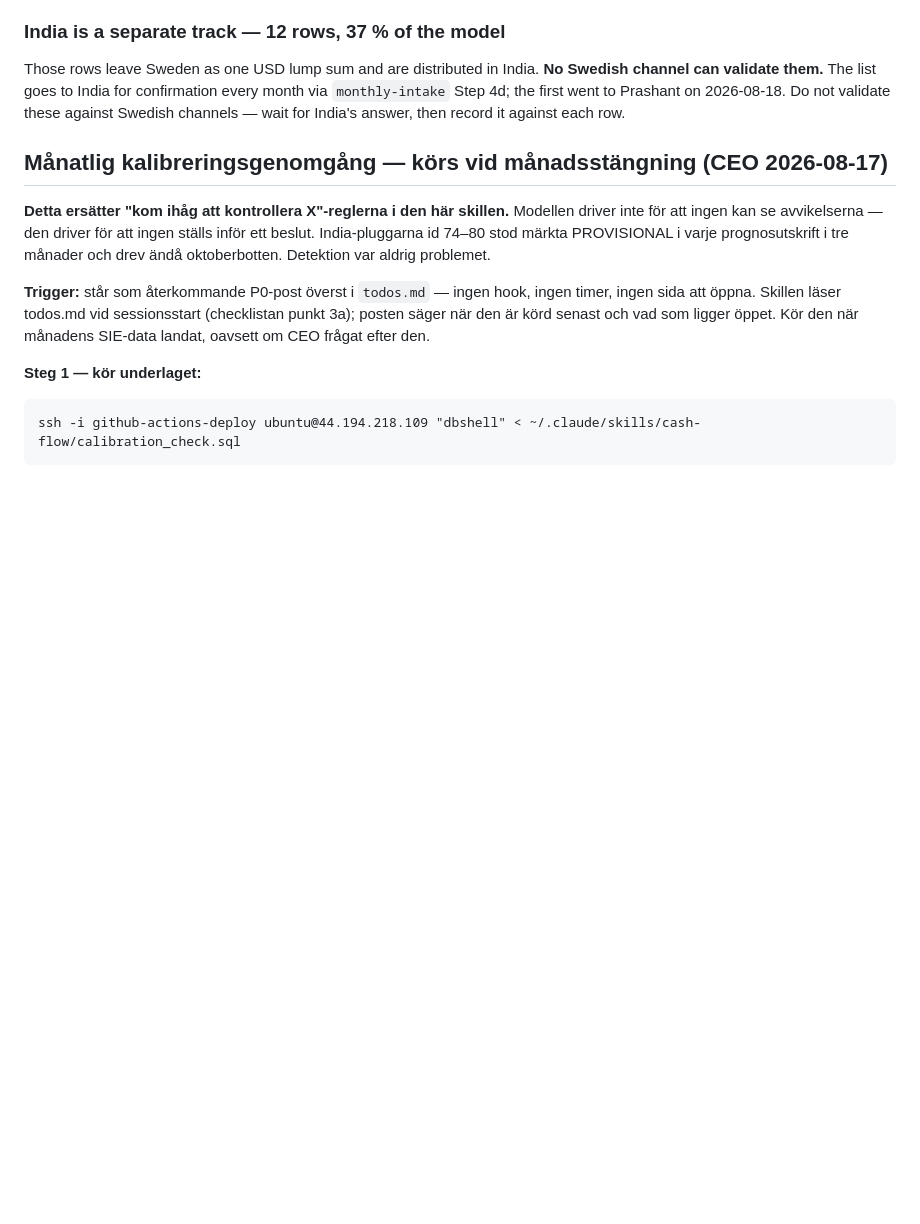
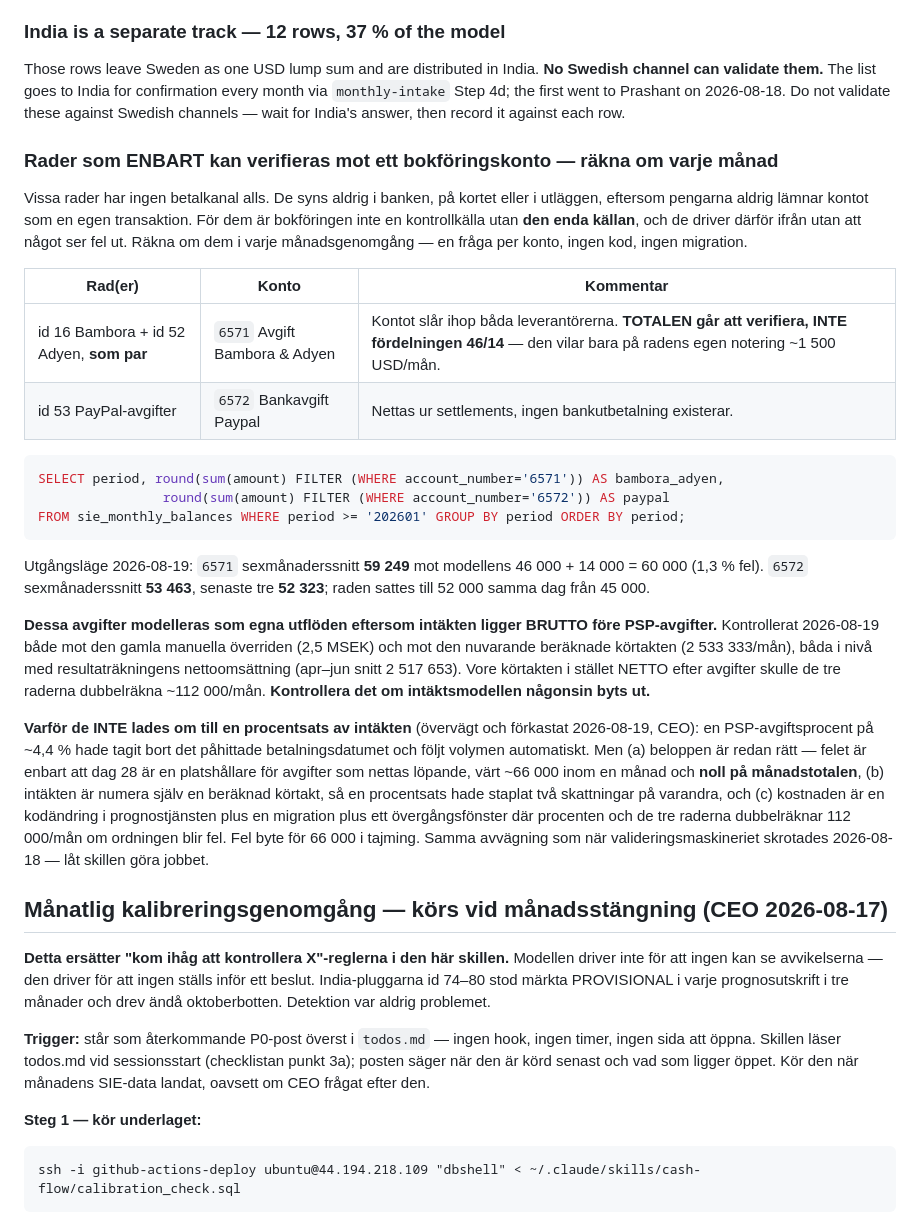
Before and after one commit to henrikthome-arch/claude-skills, a Markdown page: cash-flow/SKILL.md, the part around the change. GitHub-like rendering; blank space fills up the shorter version.

Commit message:
cash-flow: PSP fee rows join the monthly calibration, no code change
Considered converting the three PSP rows to a percentage of revenue and
rejected it. The amounts are already right; the only defect is that day 28
is a placeholder for fees netted continuously, worth ~66,000 within a
month and nothing on the monthly total. Revenue is itself a computed run
rate now, so a percentage would stack two estimates, and the transition
window would double-count 112,000/month if sequenced wrongly.

Instead the rows are listed against accounts 6571 and 6572 as
ledger-only rows to re-derive each month. Records the double-count check
so it gets rerun if the revenue model is ever replaced.

Co-Authored-By: Claude Opus 5 <noreply@anthropic.com>

````diff
--- a/cash-flow/SKILL.md
+++ b/cash-flow/SKILL.md
@@ -932,6 +932,42 @@ Those rows leave Sweden as one USD lump sum and are distributed in India. **No S
 them.** The list goes to India for confirmation every month via `monthly-intake` Step 4d; the first went to
 Prashant on 2026-08-18. Do not validate these against Swedish channels — wait for India's answer, then record it
 against each row.
+
+### Rader som ENBART kan verifieras mot ett bokföringskonto — räkna om varje månad
+
+Vissa rader har ingen betalkanal alls. De syns aldrig i banken, på kortet eller i utläggen, eftersom pengarna
+aldrig lämnar kontot som en egen transaktion. För dem är bokföringen inte en kontrollkälla utan **den enda
+källan**, och de driver därför ifrån utan att något ser fel ut. Räkna om dem i varje månadsgenomgång — en
+fråga per konto, ingen kod, ingen migration.
+
+| Rad(er) | Konto | Kommentar |
+|---|---|---|
+| id 16 Bambora + id 52 Adyen, **som par** | `6571` Avgift Bambora & Adyen | Kontot slår ihop båda leverantörerna. **TOTALEN går att verifiera, INTE fördelningen 46/14** — den vilar bara på radens egen notering ~1 500 USD/mån. |
+| id 53 PayPal-avgifter | `6572` Bankavgift Paypal | Nettas ur settlements, ingen bankutbetalning existerar. |
+
+```sql
+SELECT period, round(sum(amount) FILTER (WHERE account_number='6571')) AS bambora_adyen,
+                round(sum(amount) FILTER (WHERE account_number='6572')) AS paypal
+FROM sie_monthly_balances WHERE period >= '202601' GROUP BY period ORDER BY period;
+```
+
+Utgångsläge 2026-08-19: `6571` sexmånaderssnitt **59 249** mot modellens 46 000 + 14 000 = 60 000 (1,3 % fel).
+`6572` sexmånaderssnitt **53 463**, senaste tre **52 323**; raden sattes till 52 000 samma dag från 45 000.
+
+**Dessa avgifter modelleras som egna utflöden eftersom intäkten ligger BRUTTO före PSP-avgifter.** Kontrollerat
+2026-08-19 både mot den gamla manuella överriden (2,5 MSEK) och mot den nuvarande beräknade körtakten
+(2 533 333/mån), båda i nivå med resultaträkningens nettoomsättning (apr–jun snitt 2 517 653). Vore körtakten
+i stället NETTO efter avgifter skulle de tre raderna dubbelräkna ~112 000/mån. **Kontrollera det om
+intäktsmodellen någonsin byts ut.**
+
+**Varför de INTE lades om till en procentsats av intäkten** (övervägt och förkastat 2026-08-19, CEO): en
+PSP-avgiftsprocent på ~4,4 % hade tagit bort det påhittade betalningsdatumet och följt volymen automatiskt.
+Men (a) beloppen är redan rätt — felet är enbart att dag 28 är en platshållare för avgifter som nettas
+löpande, värt ~66 000 inom en månad och **noll på månadstotalen**, (b) intäkten är numera själv en beräknad
+körtakt, så en procentsats hade staplat två skattningar på varandra, och (c) kostnaden är en kodändring i
+prognostjänsten plus en migration plus ett övergångsfönster där procenten och de tre raderna dubbelräknar
+112 000/mån om ordningen blir fel. Fel byte för 66 000 i tajming. Samma avvägning som när
+valideringsmaskineriet skrotades 2026-08-18 — låt skillen göra jobbet.
 
 ## Månatlig kalibreringsgenomgång — körs vid månadsstängning (CEO 2026-08-17)
 
````
